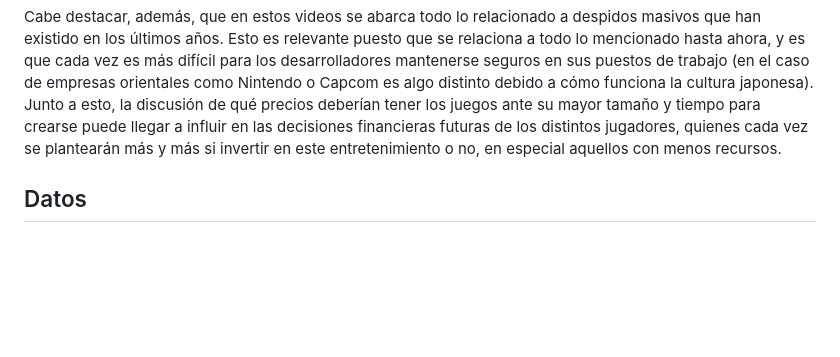
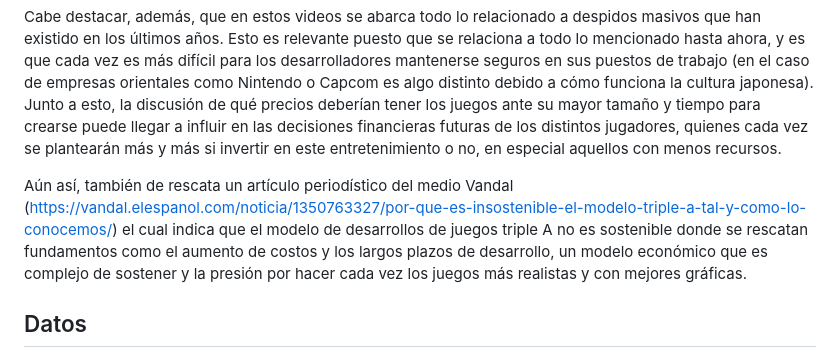
Before and after one commit to fandrezs/Grupo-Guajardo-Perez, a Markdown page: Entrega_01/Presentación del proyecto/Propuesta de proyecto.md, the part around the change printed below. GitHub-like rendering; blank space fills up the shorter version.

```diff
--- a/Entrega_01/Presentación del proyecto/Propuesta de proyecto.md
+++ b/Entrega_01/Presentación del proyecto/Propuesta de proyecto.md
@@ -24,6 +24,8 @@ https://www.youtube.com/watch?v=CzhDfb4xrTY
 https://www.youtube.com/watch?v=wb4MEQPzgIw
 
 Cabe destacar, además, que en estos videos se abarca todo lo relacionado a despidos masivos que han existido en los últimos años. Esto es relevante puesto que se relaciona a todo lo mencionado hasta ahora, y es que cada vez es más difícil para los desarrolladores mantenerse seguros en sus puestos de trabajo (en el caso de empresas orientales como Nintendo o Capcom es algo distinto debido a cómo funciona la cultura japonesa). Junto a esto, la discusión de qué precios deberían tener los juegos ante su mayor tamaño y tiempo para crearse puede llegar a influir en las decisiones financieras futuras de los distintos jugadores, quienes cada vez se plantearán más y más si invertir en este entretenimiento o no, en especial aquellos con menos recursos.
+
+Aún así, también de rescata un artículo periodístico del medio Vandal (https://vandal.elespanol.com/noticia/1350763327/por-que-es-insostenible-el-modelo-triple-a-tal-y-como-lo-conocemos/) el cual indica que el modelo de desarrollos de juegos triple A no es sostenible donde se rescatan fundamentos como el aumento de costos y los largos plazos de desarrollo, un modelo económico que es complejo de sostener y la presión por hacer cada vez los juegos más realistas y con mejores gráficas.
 
 ## Datos
 Para tratar este tema, necesitamos los datos relacionados a los grandes estudios creadores de videojuegos, sus títulos lanzados a lo largo de los últimos 30 años, la cantidad de gente que trabajó en ellos, la plataforma en que fueron lanzados, su tamaño de archivo, el espacio de tiempo entre juego y juego e idealmente, los presupuestos de desarrollo. Existen bases de datos, tanto en Backloggd como en diversas Wikis dedicadas a diversas franquicias, que proporcionan la mayoría de la información que buscamos obtener, incluidas las páginas de los propios desarrolladores respecto a sus empleados o los propios créditos de los juegos, pero en el caso de los presupuestos puede que la búsqueda sea difícil, ya que no todas las empresas revelan esta información públicamente. Esto también incluye los números de ventas. Empresas como Capcom (creadores de Resident Evil, Mega Man, Monster hunter, etc.) publican en su propia página web cuanto han vendido sus distintos títulos, pero no todas las empresas son igual de informativas sobre estos asuntos.
```
Also changed, not shown: other parts of Entrega_01/Presentación del proyecto/Propuesta de proyecto.md (+1 -1 lines).
